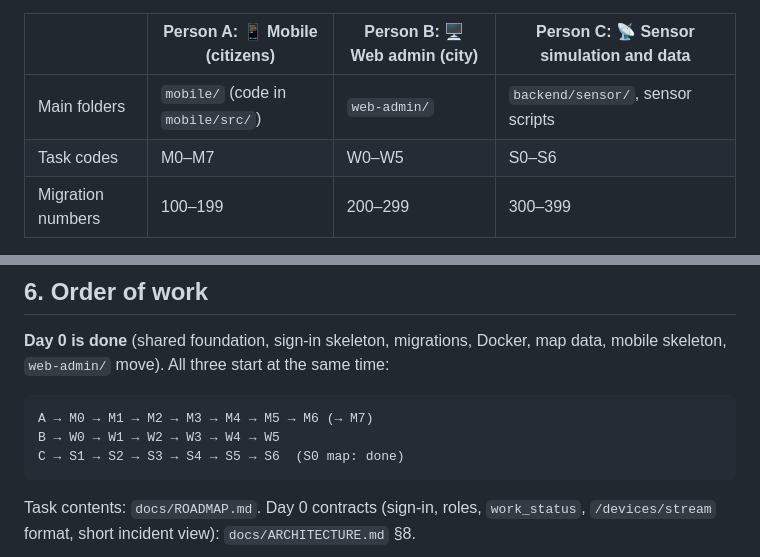
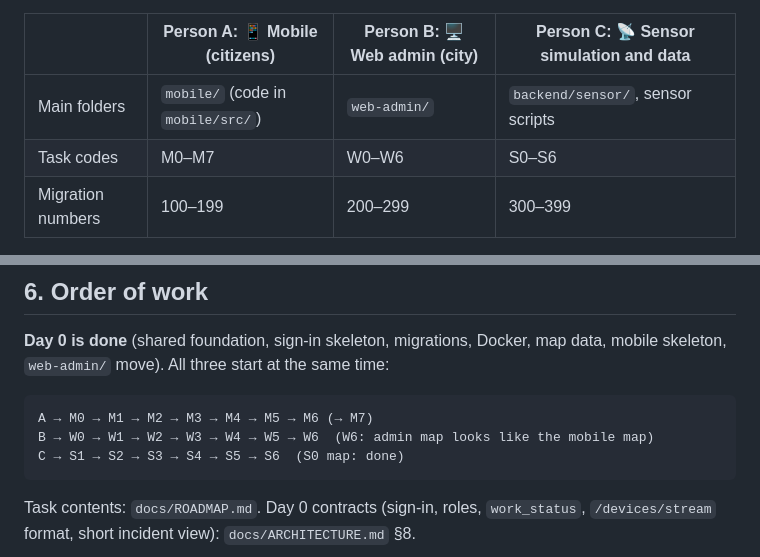
Before and after one commit to K0yr0/CitySense, a Markdown page: CLAUDE.md, 2 parts joined by grey strips. Drawn GitHub-style.

````diff
--- a/CLAUDE.md
+++ b/CLAUDE.md
@@ -18,7 +18,7 @@ Three people, each working **on their own computer** and pushing to the same rep
 | | Person A: 📱 Mobile (citizens) | Person B: 🖥️ Web admin (city) | Person C: 📡 Sensor simulation and data |
 |---|---|---|---|
 | Main folders | `mobile/` (code in `mobile/src/`) | `web-admin/` | `backend/sensor/`, sensor scripts |
-| Task codes | M0–M7 | W0–W5 | S0–S6 |
+| Task codes | M0–M7 | W0–W6 | S0–S6 |
 | Migration numbers | 100–199 | 200–299 | 300–399 |
 
 **First thing:** run `git config --get cityecho.role`.
@@ -88,7 +88,7 @@ git push                                  # 5. small, frequent pushes
 
 ```
 A → M0 → M1 → M2 → M3 → M4 → M5 → M6 (→ M7)
-B → W0 → W1 → W2 → W3 → W4 → W5
+B → W0 → W1 → W2 → W3 → W4 → W5 → W6  (W6: admin map looks like the mobile map)
 C → S1 → S2 → S3 → S4 → S5 → S6  (S0 map: done)
 ```
 
````
Also changed, not shown: docs/ROADMAP.md (+26 -1 lines).
